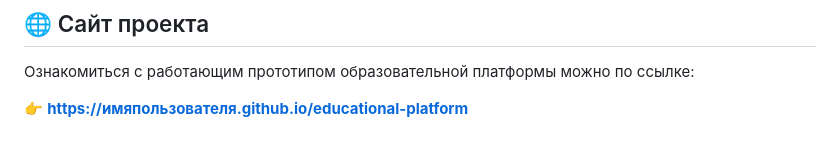
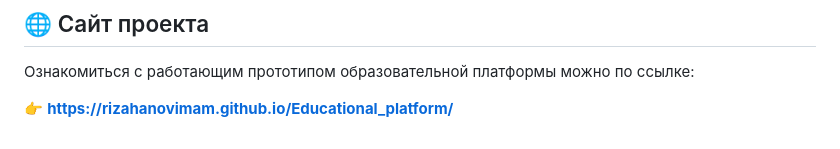
Before and after one commit to rizahanovimam/Educational_platform, a Markdown page: README.md, the part around the change. Rendered like a GitHub page.

```diff
--- a/README.md
+++ b/README.md
@@ -54,4 +54,4 @@
 
 Ознакомиться с работающим прототипом образовательной платформы можно по ссылке:
 
-👉 **[https://имяпользователя.github.io/educational-platform](https://имяпользователя.github.io/educational-platform)**
+👉 **https://rizahanovimam.github.io/Educational_platform/**
```
